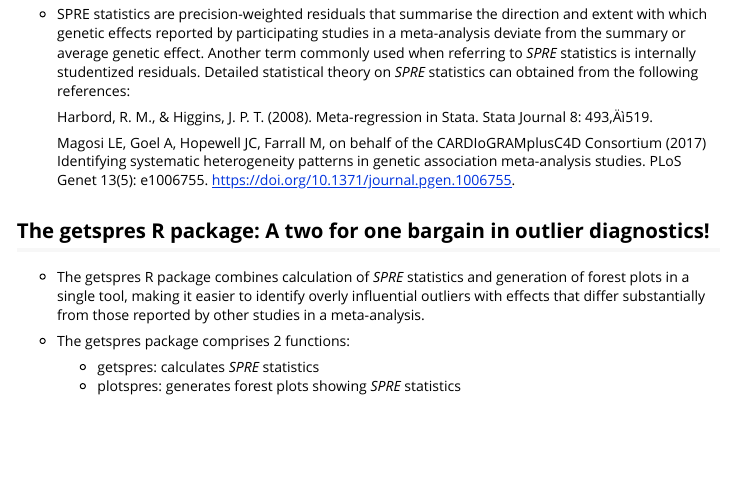
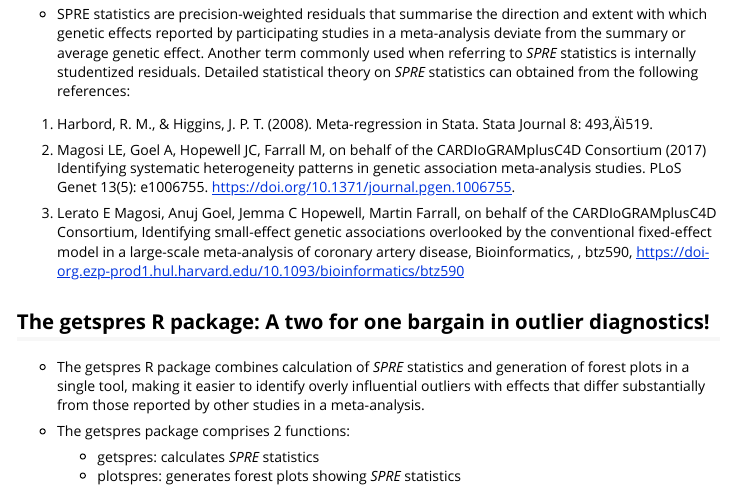
Before and after one commit to magosil86/getspres, an R Markdown document (vignettes/getspres-tutorial.Rmd): the page in a window 1100 px wide, from 750 px down. Rendered offline with R 4.5, knitr and Pandoc, with nearby package versions.

Commit message:
update vignettes

```diff
--- a/vignettes/getspres-tutorial.Rmd
+++ b/vignettes/getspres-tutorial.Rmd
@@ -45,11 +45,17 @@
   Another term commonly used when referring to _SPRE_ statistics is internally studentized residuals.
   Detailed statistical theory on _SPRE_ statistics can obtained from the following references:
 
-  Harbord, R. M., & Higgins, J. P. T. (2008). Meta-regression in Stata. Stata Journal 8: 493‚Äì519.
+1.  Harbord, R. M., & Higgins, J. P. T. (2008). Meta-regression in Stata. Stata Journal 8: 493‚Äì519.
 
-  Magosi LE, Goel A, Hopewell JC, Farrall M, on behalf of the CARDIoGRAMplusC4D Consortium (2017)
-  Identifying systematic heterogeneity patterns in genetic association meta-analysis studies.
-  PLoS Genet 13(5): e1006755. https://doi.org/10.1371/journal.pgen.1006755.
+2.  Magosi LE, Goel A, Hopewell JC, Farrall M, on behalf of the CARDIoGRAMplusC4D Consortium (2017)
+    Identifying systematic heterogeneity patterns in genetic association meta-analysis studies.
+    PLoS Genet 13(5): e1006755. https://doi.org/10.1371/journal.pgen.1006755.
+
+3.  Lerato E Magosi, Anuj Goel, Jemma C Hopewell, Martin Farrall, on behalf of the CARDIoGRAMplusC4D
+    Consortium, Identifying small-effect genetic associations overlooked by the conventional
+    fixed-effect model in a large-scale meta-analysis of coronary artery disease, Bioinformatics, , btz590,
+    https://doi-org.ezp-prod1.hul.harvard.edu/10.1093/bioinformatics/btz590
+
 
 
 ## The getspres R package: A two for one bargain in outlier diagnostics!
```
Also changed, not shown: README.md.
